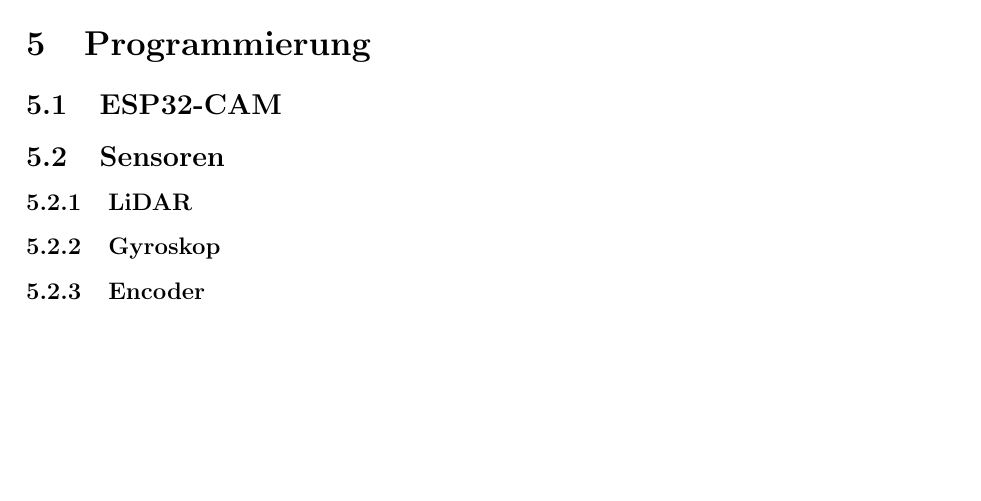
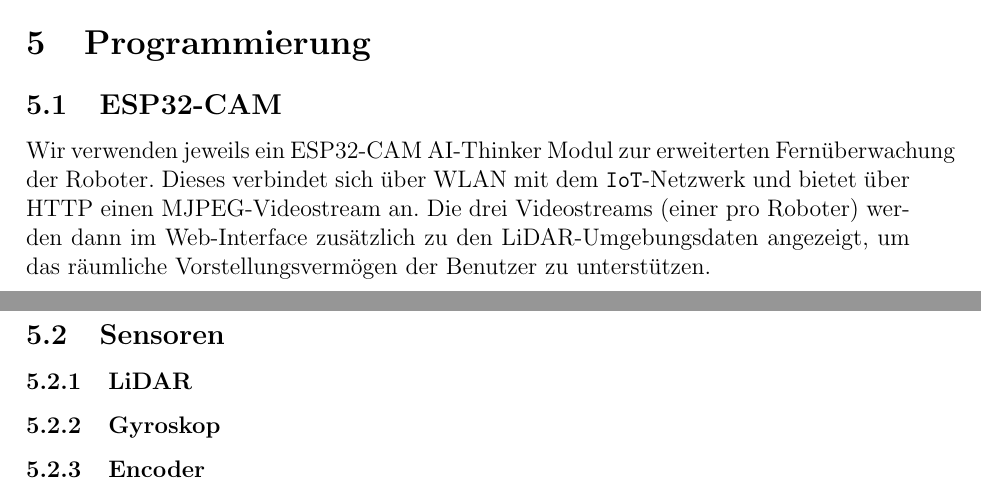
Before and after one commit to LenderSchlender/SwarmBots, a LaTeX thesis (diplomarbeit/2425_DA_SwarmBots.tex): part of page 4 of 5 before the commit and two parts of pages 3 and 4 of 5 after it, the two joined at a grey line, cut so that both start at the same text, the shorter picture padded with empty space. Compiled offline with pdfLaTeX.

Commit message:
Grundlagen zur ESP-CAM

```diff
--- a/diplomarbeit/2425_DA_SwarmBots.tex
+++ b/diplomarbeit/2425_DA_SwarmBots.tex
@@ -94,6 +94,15 @@
 	\subsection{Tamerlan \& Bambi}
 	\section{Programmierung}
 	\subsection{ESP32-CAM}
+	Wir verwenden jeweils ein ESP32-CAM AI-Thinker Modul zur erweiterten
+	Fernüberwachung der Roboter.
+	%
+	Dieses verbindet sich über WLAN mit dem \verb|IoT|-Netzwerk und bietet über HTTP einen MJPEG-Videostream an.
+	%
+	Die drei Videostreams (einer pro Roboter) werden dann im Web-Interface
+	zusätzlich zu den LiDAR-Umgebungsdaten angezeigt,
+	um das räumliche Vorstellungsvermögen der Benutzer zu unterstützen.
+	%TODO Bild einfügen
 	\subsection{Sensoren}
 	\subsubsection{LiDAR}
 	\subsubsection{Gyroskop}
```
Also changed, not shown: diplomarbeit/2425_DA_SwarmBots.pdf.
